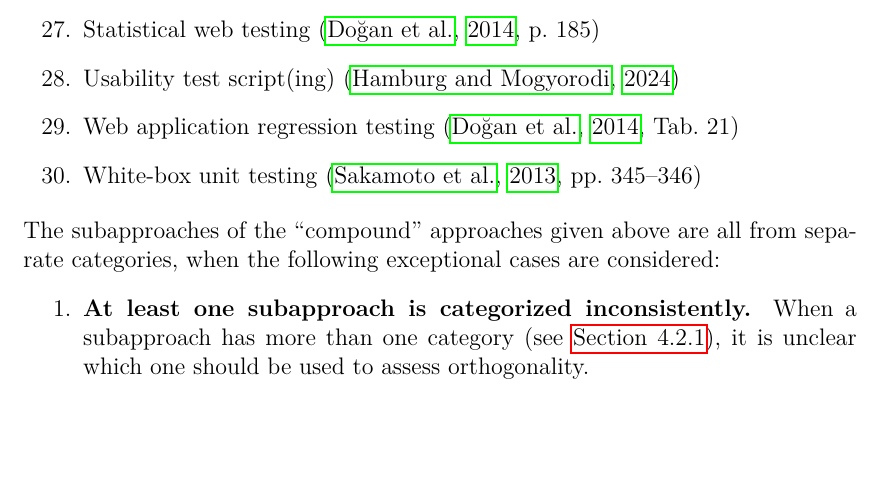
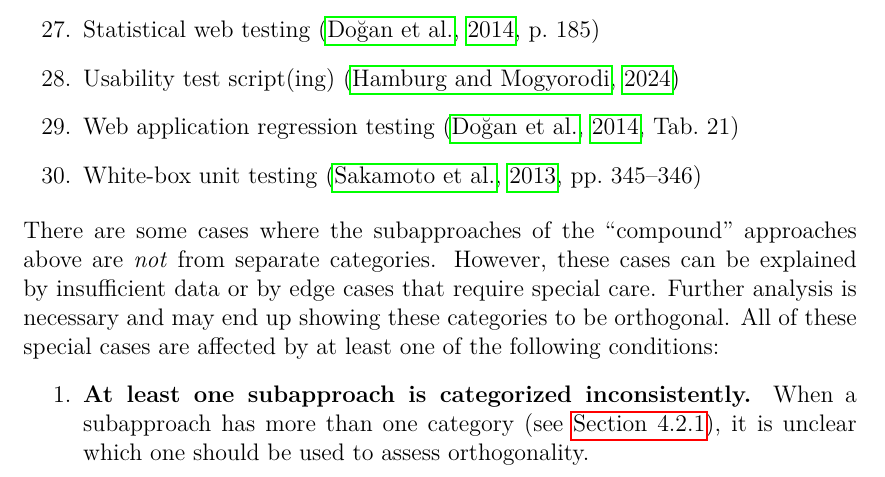
Before and after one commit to samm82/TestingTesting, a LaTeX thesis (thesis.tex, which reads chapters/03_methodology.tex): part of page 35 of 144, cut so that both start at the same text, the shorter picture padded with empty space. The pictures show the PDF file thesis.pdf that the author committed with the source.

Commit message:
Clarify what is meant by the conditions for non-orthogonal categories; #128

```diff
--- a/chapters/03_methodology.tex
+++ b/chapters/03_methodology.tex
@@ -384,8 +384,12 @@ combination of formal testing and reviews. \ifnotpaper The following examples
               % Unit: Level (IEEE, 2022, pp. 12, 20-22, 26-27; 2021, p. 6; 2017, p. 467; 2016, p. 4; Washizaki, 2024, p. 5-6; Hamburg and Mogyorodi, 2024; Sakamoto et al., 2013, p. 343; Peters and Pedrycz, 2000, Tab. 12.3; van Vliet, 2000, p. 438; implied by Barbosa et al., 2006, p. 3)
               %    OR Technique (implied by Engström and Petersen, 2015, pp. 1-2)
     \end{enumerate}
-    The subapproaches of the ``compound'' approaches given above are all from
-    separate categories, when the following exceptional cases are considered:
+    There are some cases where the subapproaches of the ``compound'' approaches
+    above are \emph{not} from separate categories. However, these cases can be
+    explained by insufficient data or by edge cases that require special care.
+    Further analysis is necessary and may end up showing these categories to be
+    orthogonal. All of these special cases are affected by at least one of the
+    following conditions:
     \begin{enumerate}
         \item \textbf{At least one subapproach is categorized inconsistently.}
               When a subapproach has more than one category (see \Cref{multiCats}),
```
Also changed, not shown: paper.pdf, thesis.pdf.
